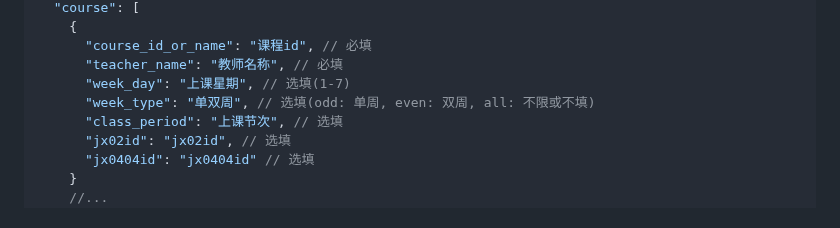
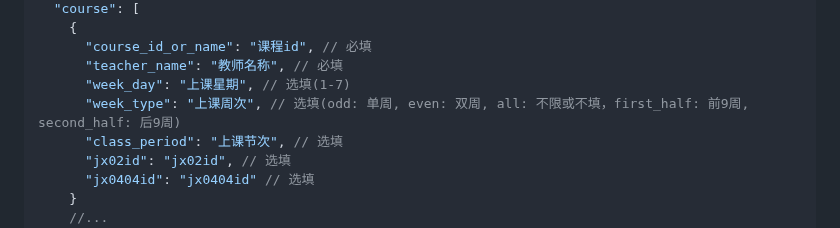
Before and after one commit to W1ndys/QFNUCourseSelector, a Markdown page: README.md, the part around the change. GitHub-like rendering.

Commit message:
docs: 更新选课周次的描述

```diff
--- a/README.md
+++ b/README.md
@@ -94,7 +94,7 @@ git clone git@github.com:W1ndys/QFNUCourseSelector.git
       "course_id_or_name": "课程id", // 必填
       "teacher_name": "教师名称", // 必填
       "week_day": "上课星期", // 选填(1-7)
-      "week_type": "单双周", // 选填(odd: 单周, even: 双周, all: 不限或不填)
+      "week_type": "上课周次", // 选填(odd: 单周, even: 双周, all: 不限或不填，first_half: 前9周, second_half: 后9周)
       "class_period": "上课节次", // 选填
       "jx02id": "jx02id", // 选填
       "jx0404id": "jx0404id" // 选填
```
